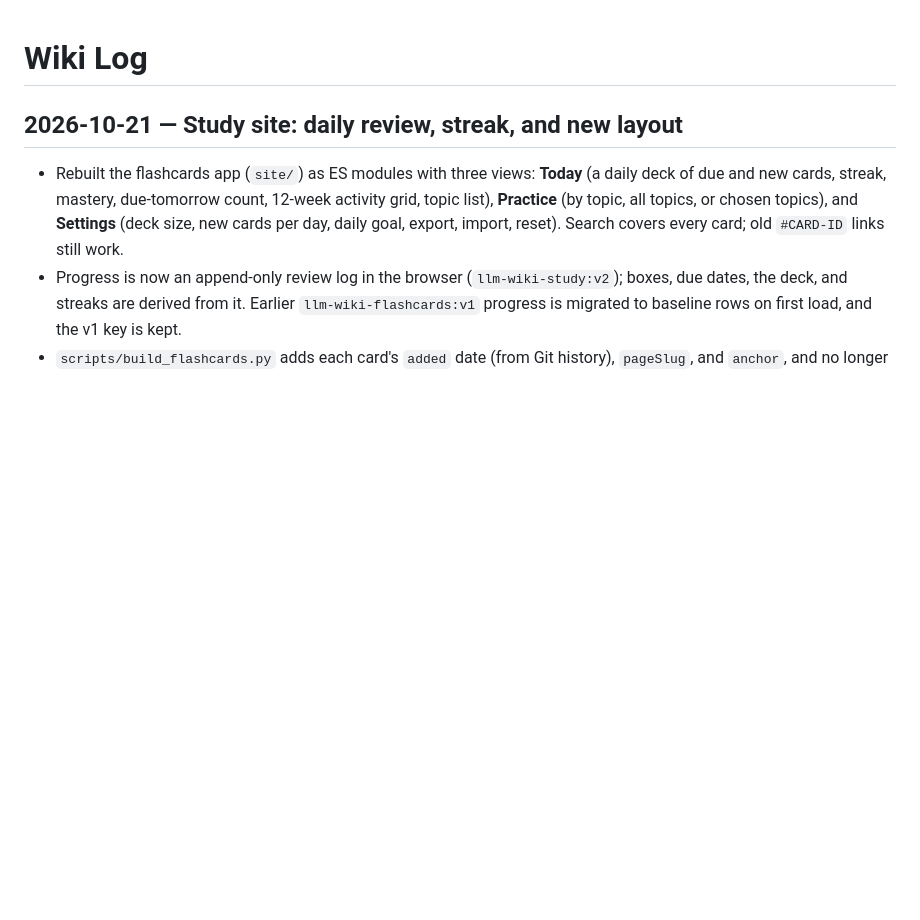
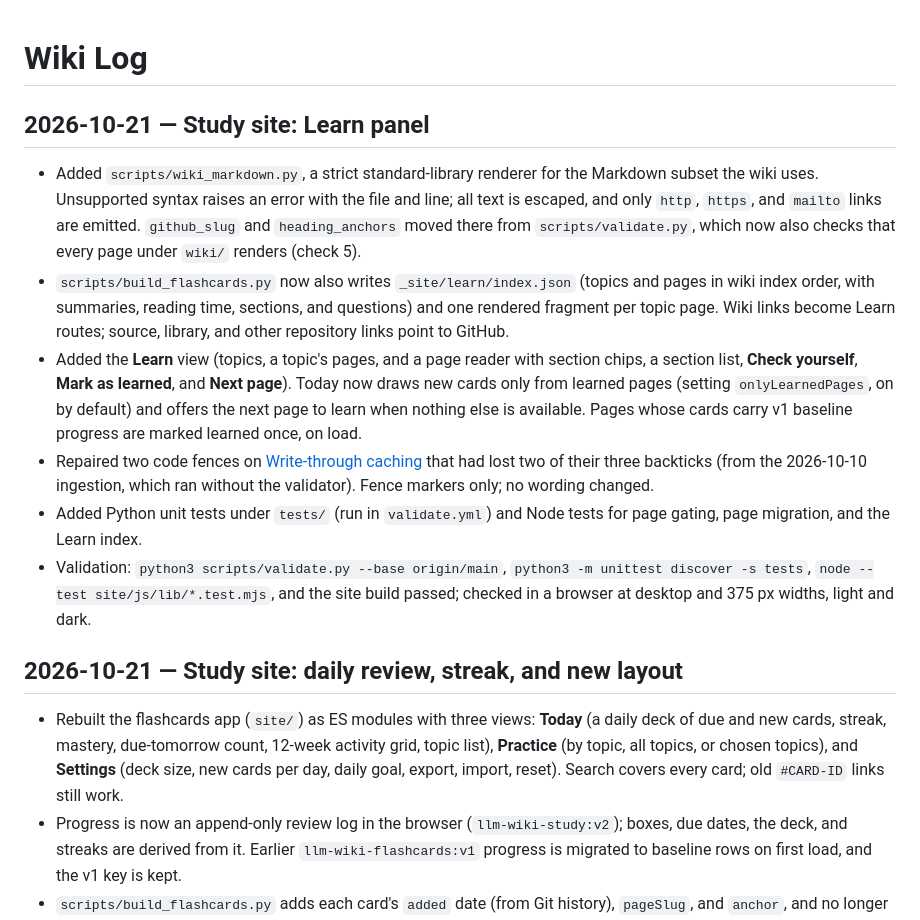
Before and after one commit to GeorgeDanicico/llm-wiki, a Markdown page: log.md, the part around the change. Drawn GitHub-style; blank space fills up the shorter version.

```diff
--- a/log.md
+++ b/log.md
@@ -1,4 +1,13 @@
 # Wiki Log
+
+## 2026-10-21 — Study site: Learn panel
+
+- Added `scripts/wiki_markdown.py`, a strict standard-library renderer for the Markdown subset the wiki uses. Unsupported syntax raises an error with the file and line; all text is escaped, and only `http`, `https`, and `mailto` links are emitted. `github_slug` and `heading_anchors` moved there from `scripts/validate.py`, which now also checks that every page under `wiki/` renders (check 5).
+- `scripts/build_flashcards.py` now also writes `_site/learn/index.json` (topics and pages in wiki index order, with summaries, reading time, sections, and questions) and one rendered fragment per topic page. Wiki links become Learn routes; source, library, and other repository links point to GitHub.
+- Added the **Learn** view (topics, a topic's pages, and a page reader with section chips, a section list, **Check yourself**, **Mark as learned**, and **Next page**). Today now draws new cards only from learned pages (setting `onlyLearnedPages`, on by default) and offers the next page to learn when nothing else is available. Pages whose cards carry v1 baseline progress are marked learned once, on load.
+- Repaired two code fences on [Write-through caching](wiki/reliability/write-through-caching.md) that had lost two of their three backticks (from the 2026-10-10 ingestion, which ran without the validator). Fence markers only; no wording changed.
+- Added Python unit tests under `tests/` (run in `validate.yml`) and Node tests for page gating, page migration, and the Learn index.
+- Validation: `python3 scripts/validate.py --base origin/main`, `python3 -m unittest discover -s tests`, `node --test site/js/lib/*.test.mjs`, and the site build passed; checked in a browser at desktop and 375 px widths, light and dark.
 
 ## 2026-10-21 — Study site: daily review, streak, and new layout
 
```
Also changed, not shown: AGENTS.md (+3 -1 lines), README.md (+9 -7 lines).
